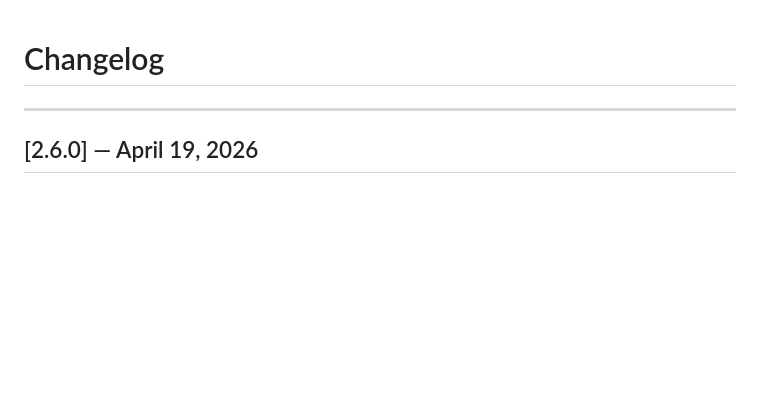
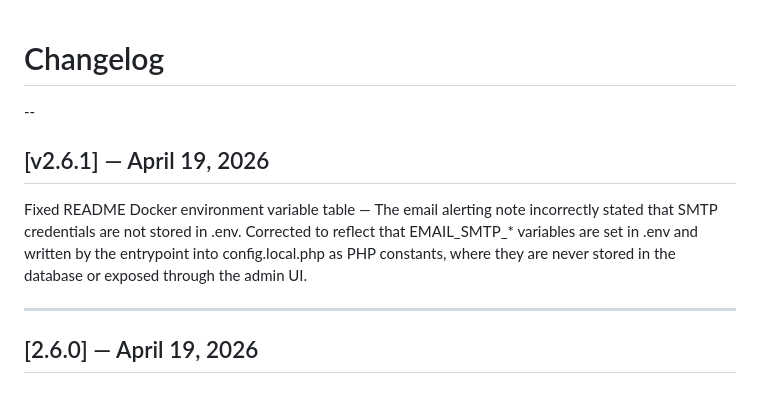
Before and after one commit to veddegre/signaltrace, a Markdown page: CHANGELOG.md, the part around the change. Rendered like a GitHub page; blank space fills up the shorter version.

Commit message:
Update changelog for v2.6.1 fixes
Corrected the note regarding SMTP credentials in the README.

```diff
--- a/CHANGELOG.md
+++ b/CHANGELOG.md
@@ -1,4 +1,10 @@
 # Changelog
+
+--
+
+## [v2.6.1] — April 19, 2026
+
+Fixed README Docker environment variable table — The email alerting note incorrectly stated that SMTP credentials are not stored in .env. Corrected to reflect that EMAIL_SMTP_* variables are set in .env and written by the entrypoint into config.local.php as PHP constants, where they are never stored in the database or exposed through the admin UI.
 
 ---
 
```
